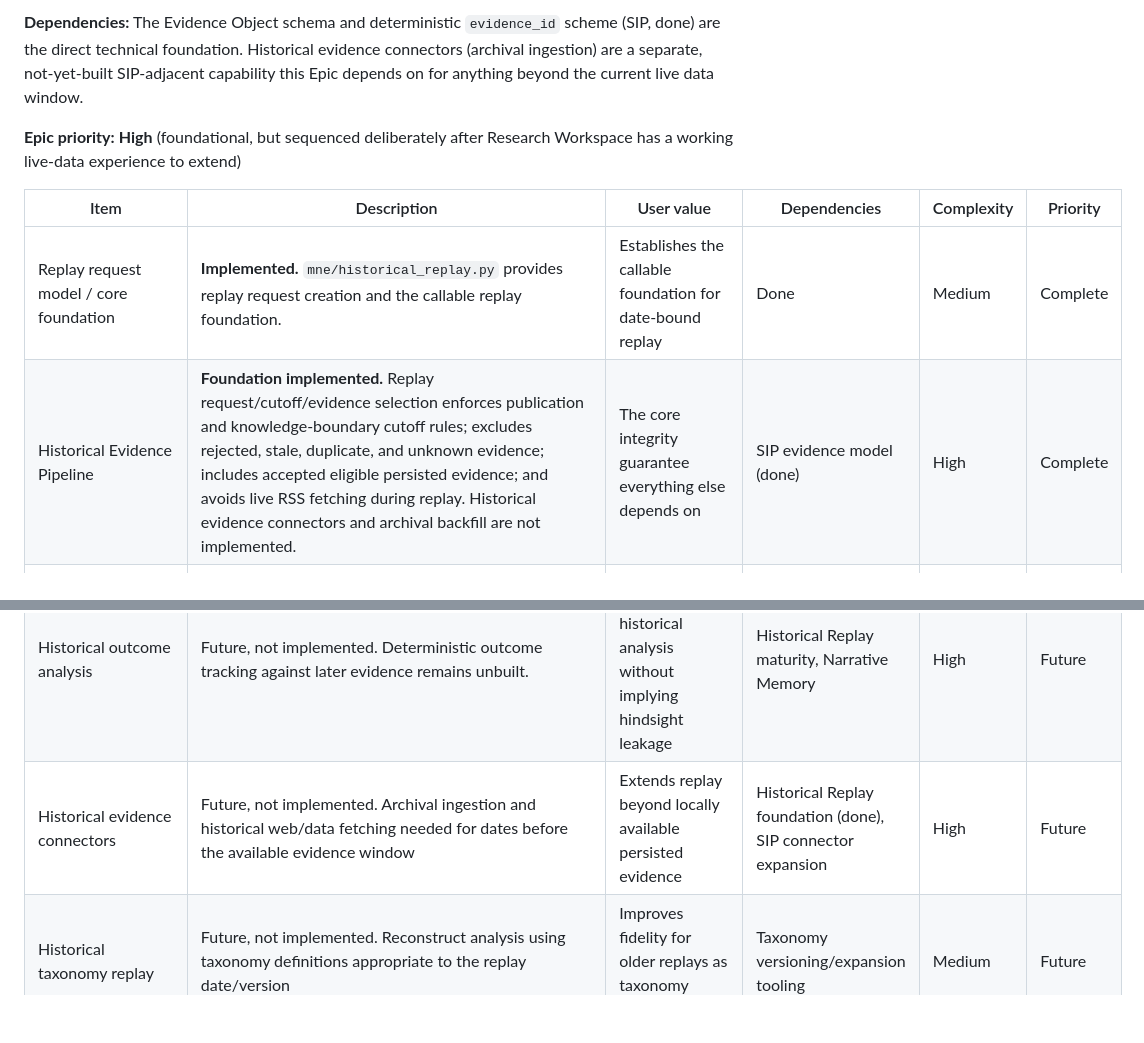
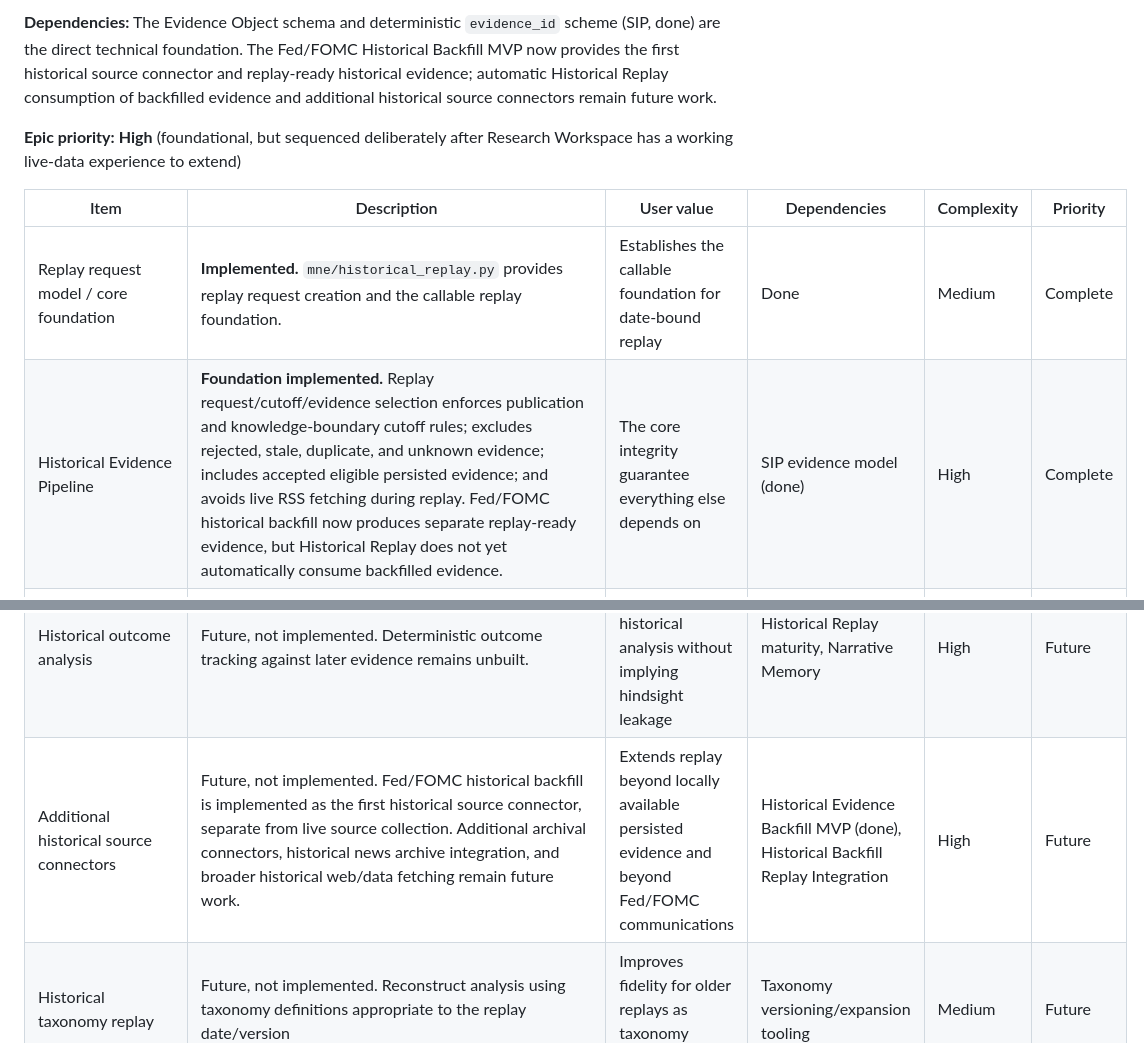
Before and after one commit to nexusunites/macro-narrative-engine, a Markdown page: docs/product_backlog.md, 2 parts joined by grey strips. Rendered like a GitHub page; blank space fills up the shorter version.

```diff
--- a/docs/product_backlog.md
+++ b/docs/product_backlog.md
@@ -91,12 +92,12 @@ This is a summary for orientation only — each system's canonical reference is
 
-**Dependencies:** The Evidence Object schema and deterministic `evidence_id` scheme (SIP, done) are the direct technical foundation. Historical evidence connectors (archival ingestion) are a separate, not-yet-built SIP-adjacent capability this Epic depends on for anything beyond the current live data window.
+**Dependencies:** The Evidence Object schema and deterministic `evidence_id` scheme (SIP, done) are the direct technical foundation. The Fed/FOMC Historical Backfill MVP now provides the first historical source connector and replay-ready historical evidence; automatic Historical Replay consumption of backfilled evidence and additional historical source connectors remain future work.
 
 **Epic priority:** **High** (foundational, but sequenced deliberately after Research Workspace has a working live-data experience to extend)
 
 | Item | Description | User value | Dependencies | Complexity | Priority |
 |---|---|---|---|---|---|
 | Replay request model / core foundation | **Implemented.** `mne/historical_replay.py` provides replay request creation and the callable replay foundation. | Establishes the callable foundation for date-bound replay | Done | Medium | Complete |
-| Historical Evidence Pipeline | **Foundation implemented.** Replay request/cutoff/evidence selection enforces publication and knowledge-boundary cutoff rules; excludes rejected, stale, duplicate, and unknown evidence; includes accepted eligible persisted evidence; and avoids live RSS fetching during replay. Historical evidence connectors and archival backfill are not implemented. | The core integrity guarantee everything else depends on | SIP evidence model (done) | High | Complete |
+| Historical Evidence Pipeline | **Foundation implemented.** Replay request/cutoff/evidence selection enforces publication and knowledge-boundary cutoff rules; excludes rejected, stale, duplicate, and unknown evidence; includes accepted eligible persisted evidence; and avoids live RSS fetching during replay. Fed/FOMC historical backfill now produces separate replay-ready evidence, but Historical Replay does not yet automatically consume backfilled evidence. | The core integrity guarantee everything else depends on | SIP evidence model (done) | High | Complete |
 | Replay Engine orchestration | **Foundation implemented.** Replay wraps the existing deterministic theme/group analysis against bounded historical evidence and is cross-validated against known live run scores from the same accepted evidence. Full historical taxonomy replay remains future. | Produces trustworthy historical reconstructions | Historical Evidence Pipeline | High | Complete |
 | Historical Run Object persistence | **Foundation implemented.** Replay output persists under configured replay storage, isolated from live results, with replay metadata including cutoff, evidence selection rule, and `future_evidence_excluded`. Config portability for replay storage is implemented. Versioned replay retention remains future. | Auditable, reproducible historical records | Replay Engine orchestration | Medium | Complete |
 | Replay determinism verification suite | **Foundation implemented.** Determinism tests are covered in `tests/test_historical_replay.py`, alongside no-live-fetch behavior and live-score cross-validation coverage. | Trust in reconstructed history | Historical Run Object persistence | Medium | Complete |
@@ -111,7 +116,7 @@ This is a summary for orientation only — each system's canonical reference is
 | Narrative-specific historical detail routing | Future, not implemented. Narrative-specific historical detail routes beyond the completed admin replay research view remain deferred. | Lets historical replay investigations drill into narrative-specific reconstructed context | Research Workspace MVP (Epic 1), Historical Run Object persistence, Historical Research Workspace Integration (done) | Medium | Future |
 | Replay comparison charts | Future, not implemented. Side-by-side visual comparison across replay artifacts, dates, or live/replay runs remains unbuilt. | Helps admins and future users compare reconstructed history over time | Historical Research Workspace Integration (done), versioned replay retention | Medium | Future |
 | Historical outcome analysis | Future, not implemented. Deterministic outcome tracking against later evidence remains unbuilt. | Supports accountable historical analysis without implying hindsight leakage | Historical Replay maturity, Narrative Memory | High | Future |
-| Historical evidence connectors | Future, not implemented. Archival ingestion and historical web/data fetching needed for dates before the available evidence window | Extends replay beyond locally available persisted evidence | Historical Replay foundation (done), SIP connector expansion | High | Future |
+| Additional historical source connectors | Future, not implemented. Fed/FOMC historical backfill is implemented as the first historical source connector, separate from live source collection. Additional archival connectors, historical news archive integration, and broader historical web/data fetching remain future work. | Extends replay beyond locally available persisted evidence and beyond Fed/FOMC communications | Historical Evidence Backfill MVP (done), Historical Backfill Replay Integration | High | Future |
 | Historical taxonomy replay | Future, not implemented. Reconstruct analysis using taxonomy definitions appropriate to the replay date/version | Improves fidelity for older replays as taxonomy evolves | Taxonomy versioning/expansion tooling | Medium | Future |
 | Versioned replay retention | Future, not implemented. Retention/versioning policy for replay outputs across engine and taxonomy versions | Supports long-run auditability and comparison | Historical Run Object persistence foundation (done) | Medium | Future |
 | Historical Research Interface | Open-ended querying across accumulated historical runs | Deep, self-directed historical research | Narrative Memory (Epic 3) | High | Future |
```
Also changed, not shown: other parts of docs/product_backlog.md (+24 -16 lines).
